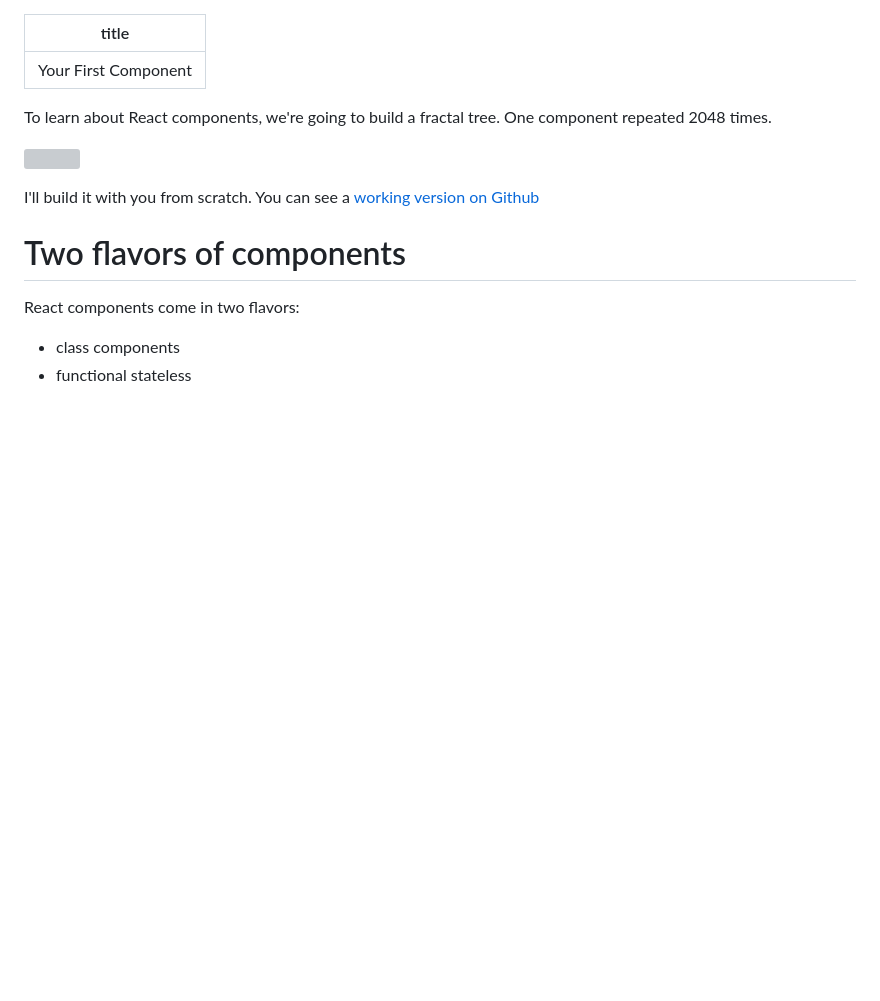
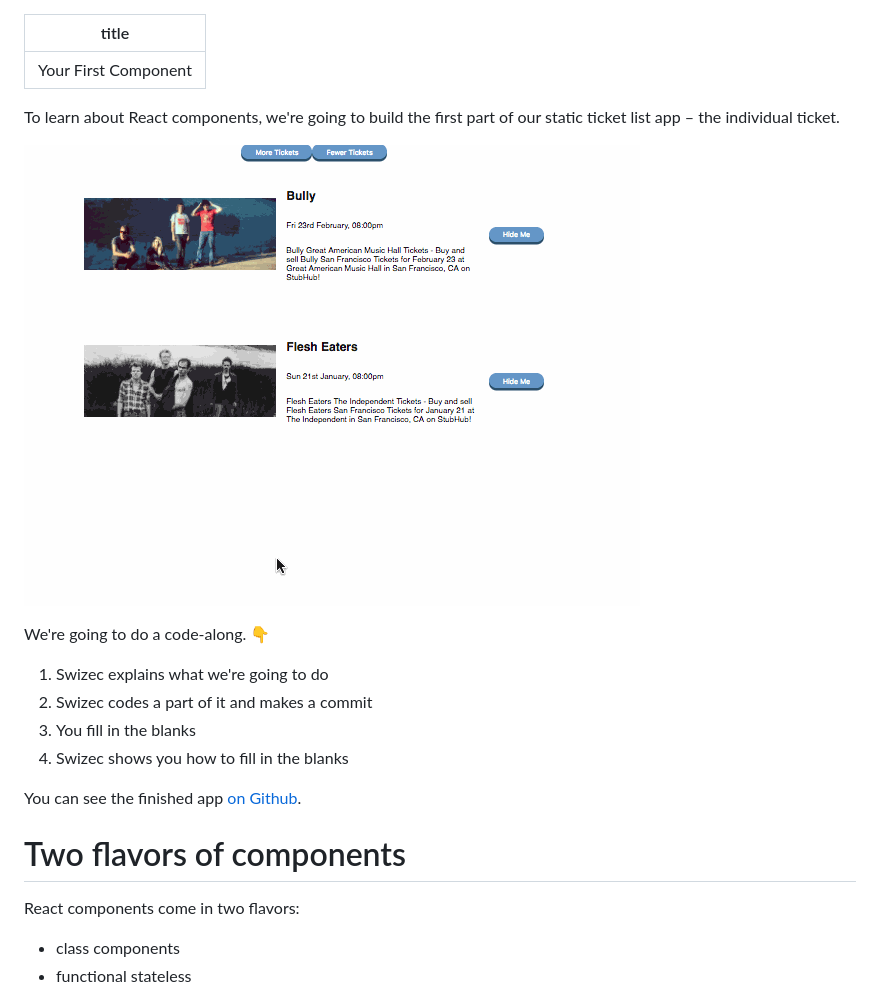
Before and after one commit to Swizec/intro-to-react-workshop, a Markdown page: src/pages/2-your-first-component.md, the part around the change. GitHub-like rendering; pictures changed too: src/images/day-1-example.gif (added); blank space fills up the shorter version; grey boxes are pictures that could not be loaded.

```diff
--- a/src/pages/2-your-first-component.md
+++ b/src/pages/2-your-first-component.md
@@ -2,11 +2,18 @@
 title: "Your First Component"
 ---
 
-To learn about React components, we're going to build a fractal tree. One component repeated 2048 times.
+To learn about React components, we're going to build the first part of our static ticket list app – the individual ticket.
 
-![](../images/fractal-tree.gif)
+![](../images/day-1-example.gif)
 
-I'll build it with you from scratch. You can see a [working version on Github](https://swizec.github.io/react-fractals/)
+We're going to do a code-along. 👇
+
+1. Swizec explains what we're going to do
+2. Swizec codes a part of it and makes a commit
+3. You fill in the blanks
+4. Swizec shows you how to fill in the blanks
+
+You can see the finished app [on Github](https://github.com/Swizec/react-workshop-example-day-1).
 
 # Two flavors of components
 
```
Also changed, not shown: 1 other file.
